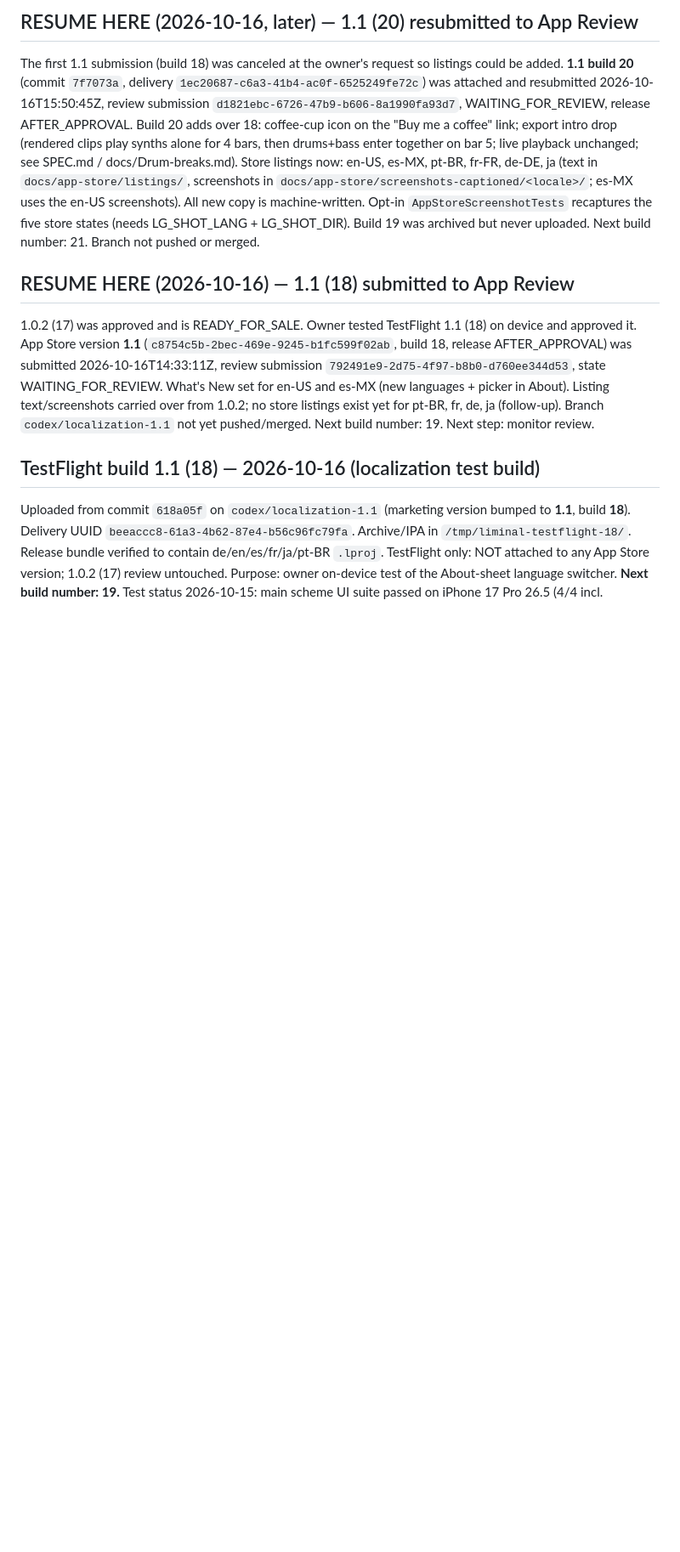
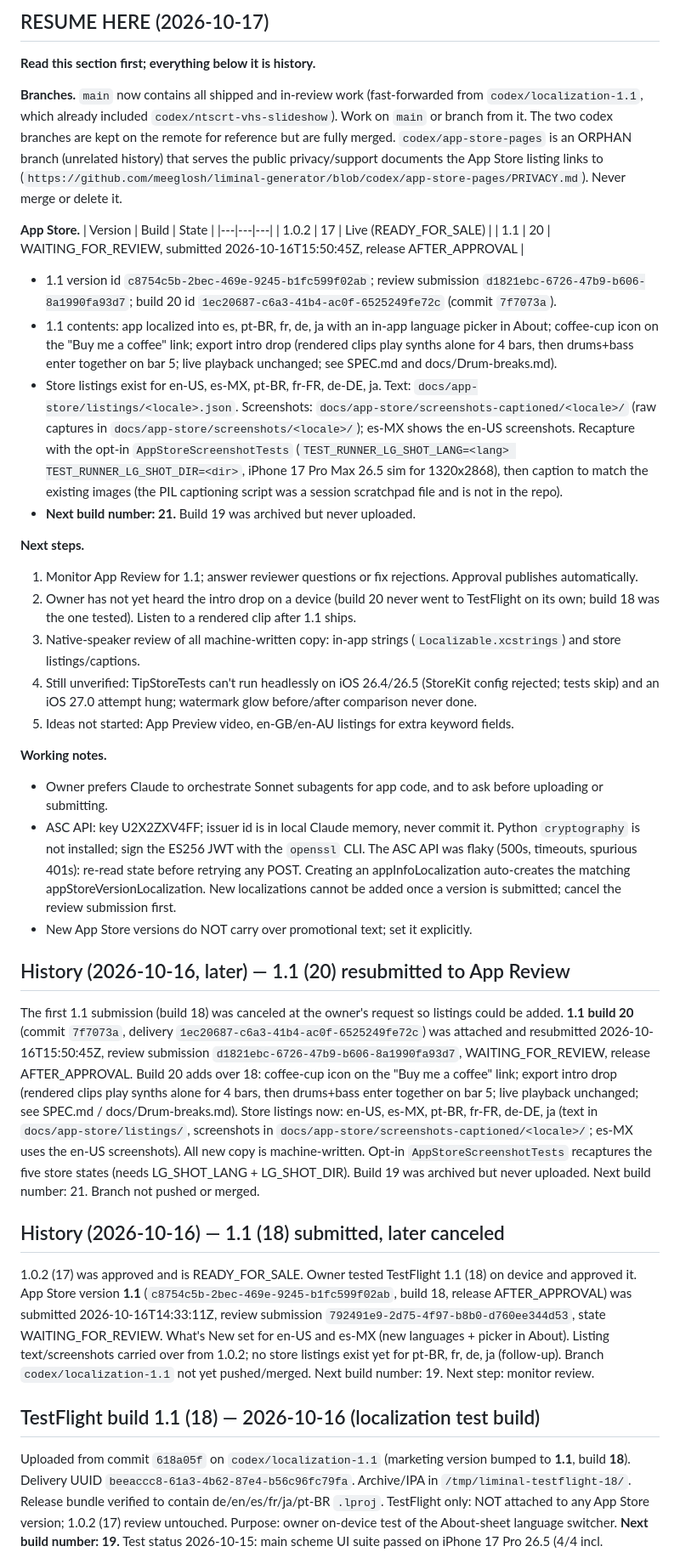
Before and after one commit to meeglosh/liminal-generator, a Markdown page: handoff.md, the part around one of its changes. Shown at 85% size. GitHub-like rendering; blank space fills up the shorter version.

Commit message:
Handoff: consolidated resume section, branches merged to main
Co-Authored-By: Claude Opus 5.5 <noreply@anthropic.com>

```diff
--- a/handoff.md
+++ b/handoff.md
@@ -1,4 +1,47 @@
-## RESUME HERE (2026-10-16, later) — 1.1 (20) resubmitted to App Review
+## RESUME HERE (2026-10-17)
+**Read this section first; everything below it is history.**
+
+**Branches.** `main` now contains all shipped and in-review work (fast-forwarded from `codex/localization-1.1`, which
+already included `codex/ntscrt-vhs-slideshow`). Work on `main` or branch from it. The two codex branches are kept on the
+remote for reference but are fully merged. `codex/app-store-pages` is an ORPHAN branch (unrelated history) that serves the
+public privacy/support documents the App Store listing links to
+(`https://github.com/meeglosh/liminal-generator/blob/codex/app-store-pages/PRIVACY.md`). Never merge or delete it.
+
+**App Store.**
+| Version | Build | State |
+|---|---|---|
+| 1.0.2 | 17 | Live (READY_FOR_SALE) |
+| 1.1 | 20 | WAITING_FOR_REVIEW, submitted 2026-10-16T15:50:45Z, release AFTER_APPROVAL |
+- 1.1 version id `c8754c5b-2bec-469e-9245-b1fc599f02ab`; review submission `d1821ebc-6726-47b9-b606-8a1990fa93d7`;
+  build 20 id `1ec20687-c6a3-41b4-ac0f-6525249fe72c` (commit `7f7073a`).
+- 1.1 contents: app localized into es, pt-BR, fr, de, ja with an in-app language picker in About; coffee-cup icon on the
+  "Buy me a coffee" link; export intro drop (rendered clips play synths alone for 4 bars, then drums+bass enter together
+  on bar 5; live playback unchanged; see SPEC.md and docs/Drum-breaks.md).
+- Store listings exist for en-US, es-MX, pt-BR, fr-FR, de-DE, ja. Text: `docs/app-store/listings/<locale>.json`.
+  Screenshots: `docs/app-store/screenshots-captioned/<locale>/` (raw captures in `docs/app-store/screenshots/<locale>/`);
+  es-MX shows the en-US screenshots. Recapture with the opt-in `AppStoreScreenshotTests`
+  (`TEST_RUNNER_LG_SHOT_LANG=<lang> TEST_RUNNER_LG_SHOT_DIR=<dir>`, iPhone 17 Pro Max 26.5 sim for 1320x2868), then
+  caption to match the existing images (the PIL captioning script was a session scratchpad file and is not in the repo).
+- **Next build number: 21.** Build 19 was archived but never uploaded.
+
+**Next steps.**
+1. Monitor App Review for 1.1; answer reviewer questions or fix rejections. Approval publishes automatically.
+2. Owner has not yet heard the intro drop on a device (build 20 never went to TestFlight on its own; build 18 was the one
+   tested). Listen to a rendered clip after 1.1 ships.
+3. Native-speaker review of all machine-written copy: in-app strings (`Localizable.xcstrings`) and store listings/captions.
+4. Still unverified: TipStoreTests can't run headlessly on iOS 26.4/26.5 (StoreKit config rejected; tests skip) and an
+   iOS 27.0 attempt hung; watermark glow before/after comparison never done.
+5. Ideas not started: App Preview video, en-GB/en-AU listings for extra keyword fields.
+
+**Working notes.**
+- Owner prefers Claude to orchestrate Sonnet subagents for app code, and to ask before uploading or submitting.
+- ASC API: key U2X2ZXV4FF; issuer id is in local Claude memory, never commit it. Python `cryptography` is not installed;
+  sign the ES256 JWT with the `openssl` CLI. The ASC API was flaky (500s, timeouts, spurious 401s): re-read state before
+  retrying any POST. Creating an appInfoLocalization auto-creates the matching appStoreVersionLocalization. New
+  localizations cannot be added once a version is submitted; cancel the review submission first.
+- New App Store versions do NOT carry over promotional text; set it explicitly.
+
+## History (2026-10-16, later) — 1.1 (20) resubmitted to App Review
 The first 1.1 submission (build 18) was canceled at the owner's request so listings could be added. **1.1 build 20**
 (commit `7f7073a`, delivery `1ec20687-c6a3-41b4-ac0f-6525249fe72c`) was attached and resubmitted 2026-10-16T15:50:45Z,
 review submission `d1821ebc-6726-47b9-b606-8a1990fa93d7`, WAITING_FOR_REVIEW, release AFTER_APPROVAL.
@@ -9,7 +52,7 @@ Store listings now: en-US, es-MX, pt-BR, fr-FR, de-DE, ja (text in `docs/app-sto
 Opt-in `AppStoreScreenshotTests` recaptures the five store states (needs LG_SHOT_LANG + LG_SHOT_DIR).
 Build 19 was archived but never uploaded. Next build number: 21. Branch not pushed or merged.
 
-## RESUME HERE (2026-10-16) — 1.1 (18) submitted to App Review
+## History (2026-10-16) — 1.1 (18) submitted, later canceled
 1.0.2 (17) was approved and is READY_FOR_SALE. Owner tested TestFlight 1.1 (18) on device and approved it.
 App Store version **1.1** (`c8754c5b-2bec-469e-9245-b1fc599f02ab`, build 18, release AFTER_APPROVAL) was submitted
 2026-10-16T14:33:11Z, review submission `792491e9-2d75-4f97-b8b0-d760ee344d53`, state WAITING_FOR_REVIEW.
```
Also changed, not shown: other parts of handoff.md (+1 -1 lines).
